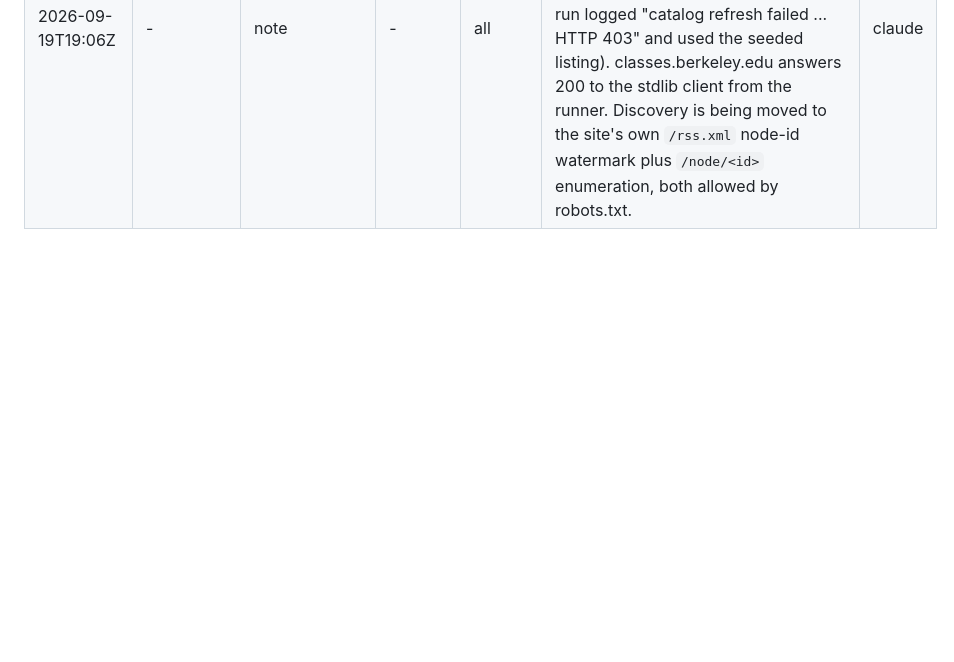
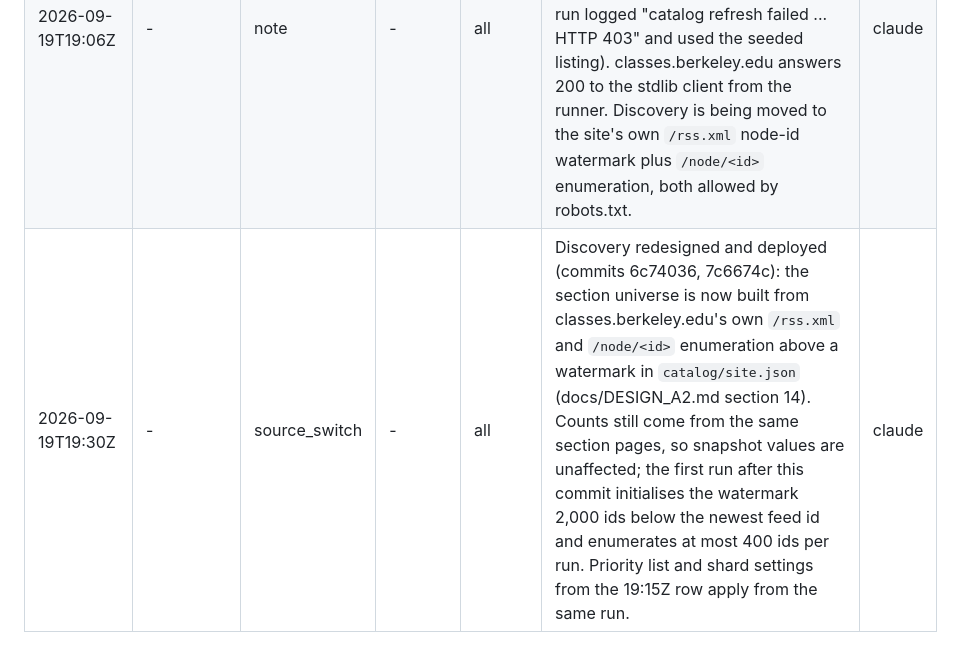
Before and after one commit to oliver139-chinesemole/berkeley-waitlist-odds, a Markdown page: docs/DATA_LOG.md, the part around the change. Rendered like a GitHub page; blank space fills up the shorter version.

Commit message:
Data log: node-id discovery deployed
Co-Authored-By: Claude Fable 5.1 <noreply@anthropic.com>

```diff
--- a/docs/DATA_LOG.md
+++ b/docs/DATA_LOG.md
@@ -44,3 +44,4 @@ Where the timestamps come from:
 | 2026-09-19 | - | access | - | all | SIS Class API: API Central (https://developers.api.berkeley.edu) states it is not granting access to students at this time. Decision: classes.berkeley.edu section pages are the primary source for the Spring 2027 cycle; the `sis_api` adapter stays in the code; Berkeleytime remains the cross-check and emergency source. Consequence for the resume wording: 30-minute snapshots cover the priority list (about 700 sections), the remaining live primaries (about 2,900) are seen every 4 hours. | oliver |
 | 2026-09-19T19:15Z | - | priority_list | 2268 | priority | Added `UGBA *`, `MEC ENG *`, `PHYSED *` (UGBA 10 folded into UGBA *): 704 -> about 917 priority sections. Shards 8 -> 12 (remainder revisited every 6 h instead of 4 h) and run budget 1200 -> 1380 s so the run still fits. `priority_sha` changed from the 07:41Z value; effective from the next scheduled run after commit. | claude |
 | 2026-09-19T19:06Z | - | note | - | all | Diagnostic run from a GitHub-hosted runner (egress 4.149.236.226): berkeleytime.com answers HTTP 403 (Cloudflare) to curl, urllib and requests with either User-Agent, so the Berkeleytime catalog refresh has never succeeded on Actions (every run logged "catalog refresh failed ... HTTP 403" and used the seeded listing). classes.berkeley.edu answers 200 to the stdlib client from the runner. Discovery is being moved to the site's own `/rss.xml` node-id watermark plus `/node/<id>` enumeration, both allowed by robots.txt. | claude |
+| 2026-09-19T19:30Z | - | source_switch | - | all | Discovery redesigned and deployed (commits 6c74036, 7c6674c): the section universe is now built from classes.berkeley.edu's own `/rss.xml` and `/node/<id>` enumeration above a watermark in `catalog/site.json` (docs/DESIGN_A2.md section 14). Counts still come from the same section pages, so snapshot values are unaffected; the first run after this commit initialises the watermark 2,000 ids below the newest feed id and enumerates at most 400 ids per run. Priority list and shard settings from the 19:15Z row apply from the same run. | claude |
```
